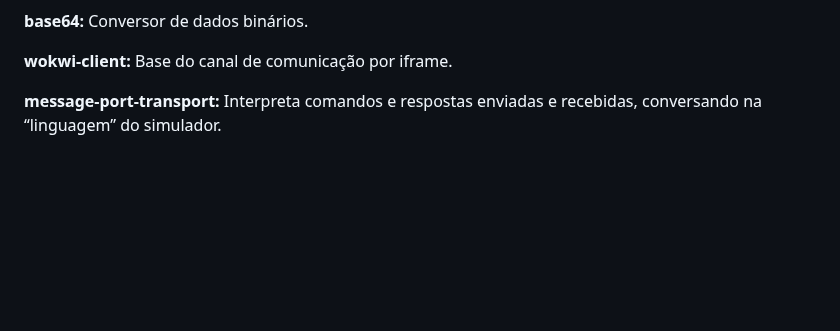
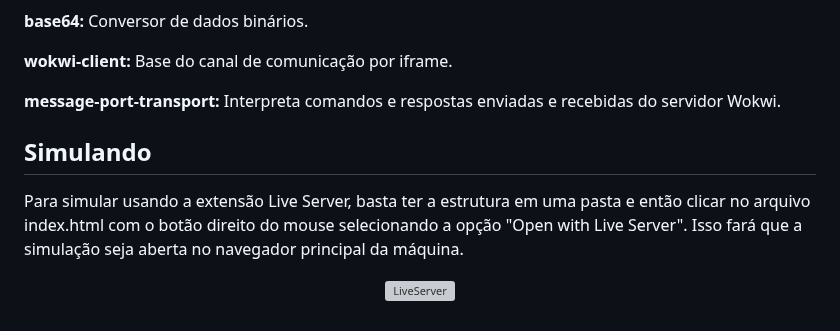
Before and after one commit to JoaoRemondi/BitDogLab_Teaching, a Markdown page: Material de apoio/Guia: Aplicação Web.md, the part around the change. GitHub-like rendering; blank space fills up the shorter version; grey boxes are pictures that could not be loaded.

```diff
--- a/Material de apoio/Guia: Aplicação Web.md
+++ b/Material de apoio/Guia: Aplicação Web.md
@@ -108,4 +108,12 @@ Restante da estrutura e suas funções:
 
 **wokwi-client:** Base do canal de comunicação por iframe.
 
-**message-port-transport:** Interpreta comandos e respostas enviadas e recebidas, conversando na “linguagem” do simulador.
+**message-port-transport:** Interpreta comandos e respostas enviadas e recebidas do servidor Wokwi.
+
+## **Simulando**
+
+Para simular usando a extensão Live Server, basta ter a estrutura em uma pasta e então clicar no arquivo index.html com o botão direito do mouse selecionando a opção "Open with Live Server". Isso fará que a simulação seja aberta no navegador principal da máquina.
+
+<p align="center">
+  <img src="Imagens/LiveServer.png" alt="LiveServer" width="400">
+</p>
```
